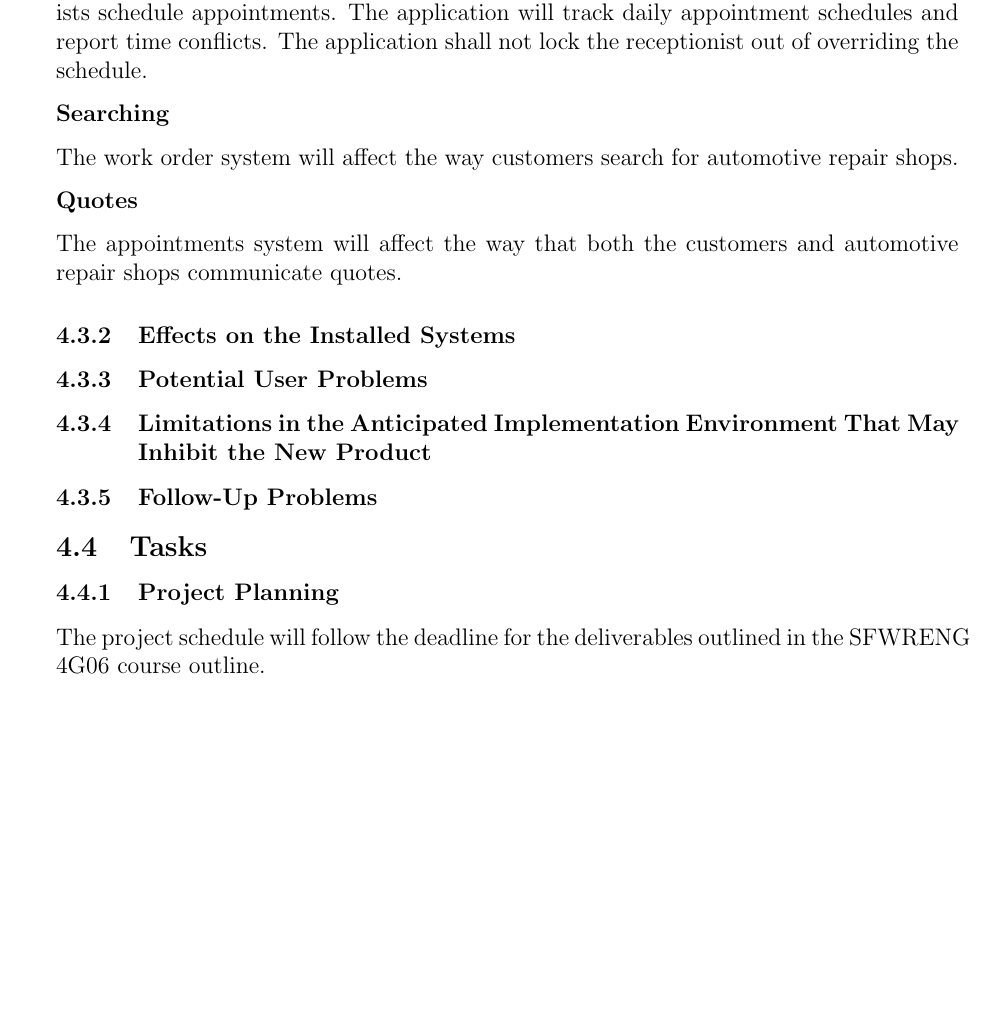
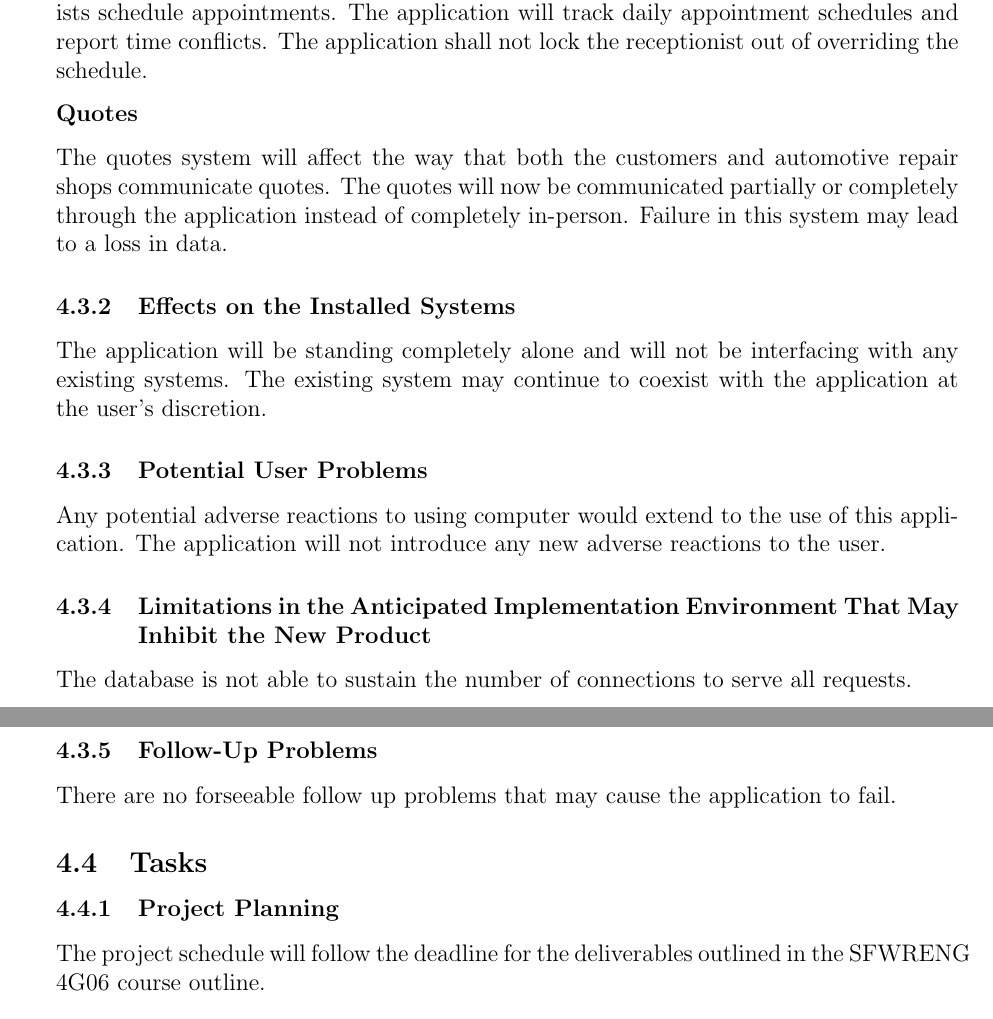
Before and after one commit to arkinmodi/project-sayyara, a LaTeX document (docs/SRS/SRS.tex): part of page 11 of 16 before the commit and two parts of pages 11 and 12 of 16 after it, the two joined at a grey line, cut so that both start at the same text, the shorter picture padded with empty space. Compiled offline with pdfLaTeX.

Commit message:
add new problems

```diff
--- a/docs/SRS/SRS.tex
+++ b/docs/SRS/SRS.tex
@@ -379,29 +379,33 @@ be inputted into the application therefore any failures can result in data loss.
 
 \textbf{Appointments}
 
-% todo: what can happen if failure?
 The appointments system will affect the way that both the customers and the receptionists schedule
 appointments. The application will track daily appointment schedules and report time conflicts. The
 application shall not lock the receptionist out of overriding the schedule.
 
-\textbf{Searching}
-
-% todo: add what has changed?, what the system should not do?, and what can happen if failure?
-The work order system will affect the way customers search for automotive repair shops.
-
 \textbf{Quotes}
 
-% todo: add what has changed?, what the system should not do?, and what can happen if failure?
-The appointments system will affect the way that both the customers and automotive repair shops
-communicate quotes.
+The quotes system will affect the way that both the customers and automotive repair shops
+communicate quotes. The quotes will now be communicated partially or completely through the
+application instead of completely in-person. Failure in this system may lead to a loss in data.
 
 \subsubsection{Effects on the Installed Systems}
 
+The application will be standing completely alone and will not be interfacing with any existing
+systems. The existing system may continue to coexist with the application at the user's discretion.
+
 \subsubsection{Potential User Problems}
+
+Any potential adverse reactions to using computer would extend to the use of this application. The
+application will not introduce any new adverse reactions to the user.
 
 \subsubsection{Limitations in the Anticipated Implementation Environment That May Inhibit the New Product}
 
+The database is not able to sustain the number of connections to serve all requests.
+
 \subsubsection{Follow-Up Problems}
+
+There are no forseeable follow up problems that may cause the application to fail.
 
 \subsection{Tasks}
 \subsubsection{Project Planning}
```
Also changed, not shown: docs/SRS/SRS.tex (2 more changed lines).
